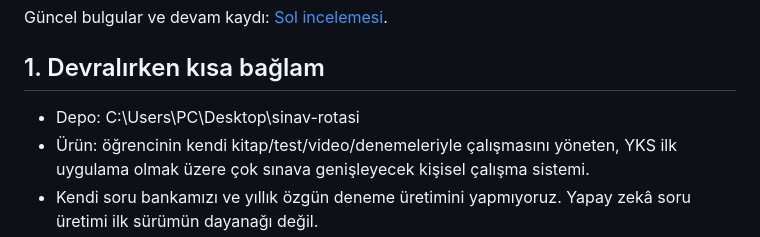
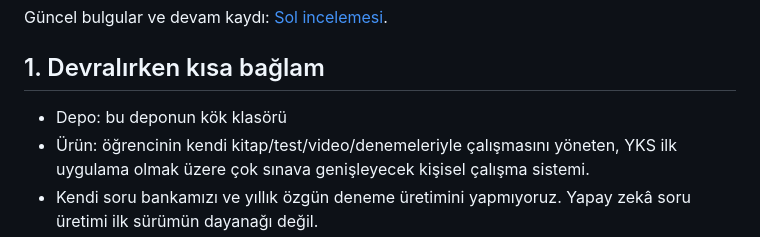
Before and after one commit to sevketsekerciler63/sinav-rotasi, a Markdown page: docs/luna-sol-work-plan-2026-10-16.md, the part around the change. Rendered like a GitHub page.

```diff
--- a/docs/luna-sol-work-plan-2026-10-16.md
+++ b/docs/luna-sol-work-plan-2026-10-16.md
@@ -8,7 +8,7 @@ Güncel bulgular ve devam kaydı: [Sol incelemesi](sol-review-and-progress-2026-
 
 ## 1. Devralırken kısa bağlam
 
-- Depo: C:\Users\PC\Desktop\sinav-rotasi
+- Depo: bu deponun kök klasörü
 - Ürün: öğrencinin kendi kitap/test/video/denemeleriyle çalışmasını yöneten, YKS ilk uygulama olmak üzere çok sınava genişleyecek kişisel çalışma sistemi.
 - Kendi soru bankamızı ve yıllık özgün deneme üretimini yapmıyoruz. Yapay zekâ soru üretimi ilk sürümün dayanağı değil.
 - Görsel yön: mevcut Rota Atlası; mürekkep yeşili, sıcak kâğıt, mint rota ve amber işaretler. Ana ekran öğrencinin sıradaki işini öne çıkarmalı.
```
Also changed, not shown: README.md (+22 -1 lines), arsiv/eski-yks-kaynaklari/README.md (deleted, +0 -9 lines), docs/screenshots/ana-sayfa.png (added), docs/screenshots/plan-ayari.png (added), 11 other files.
